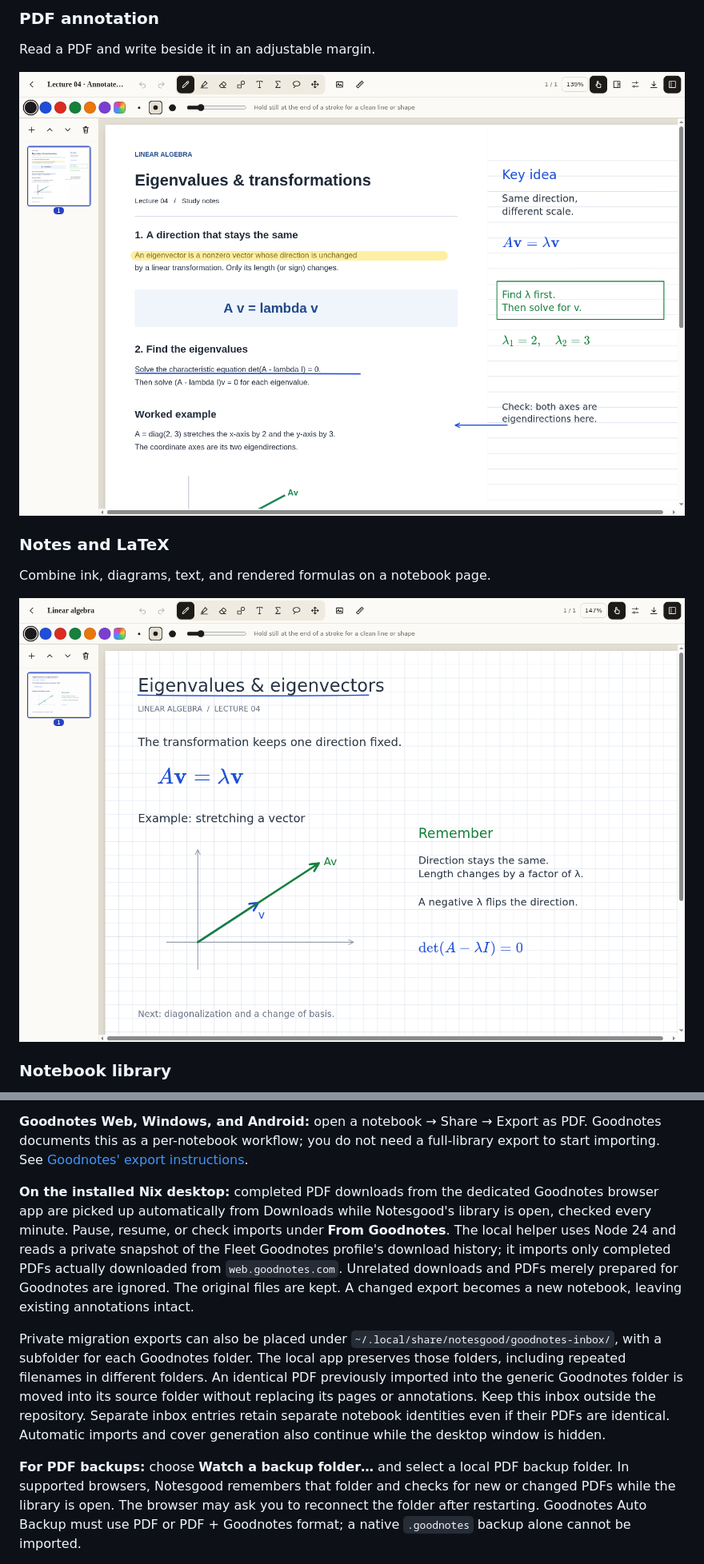
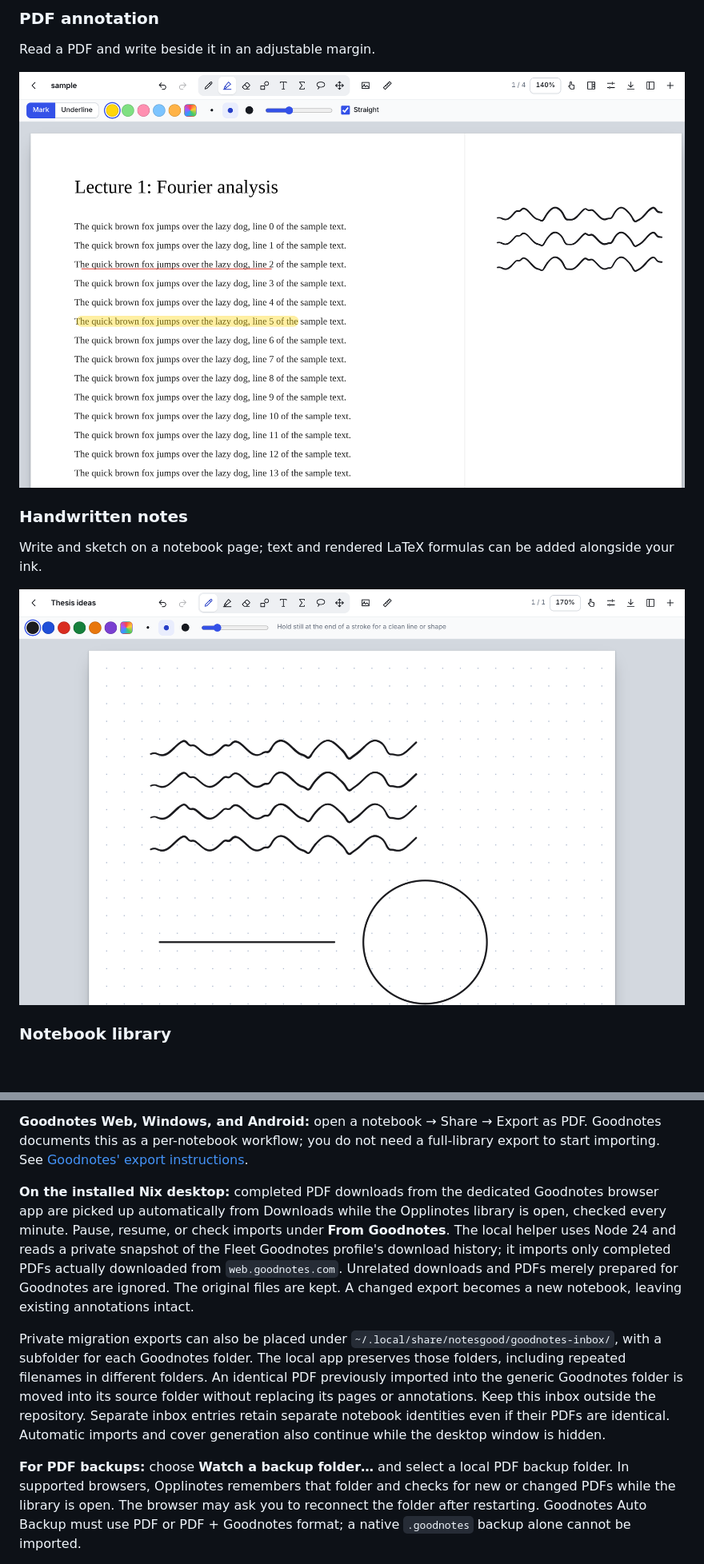
Before and after one commit to Luca-Mezger/notesgood, a Markdown page: README.md, 2 parts joined by grey strips. Shown at 80% size. Drawn GitHub-style; pictures changed too: docs/screenshots/notebook.png, docs/screenshots/pdf-annotation.png; blank space fills up the shorter version.

Commit message:
feat: rebrand as Opplinotes with refreshed design and screenshots

```diff
--- a/README.md
+++ b/README.md
@@ -44,5 +44,5 @@ Read a PDF and write beside it in an adjustable margin.
 
-### Notes and LaTeX
+### Handwritten notes
 
-Combine ink, diagrams, text, and rendered formulas on a notebook page.
+Write and sketch on a notebook page; text and rendered LaTeX formulas can be added alongside your ink.
 
@@ -215,7 +215,7 @@ this as a per-notebook workflow; you do not need a full-library export to start
 See [Goodnotes' export instructions](https://support.goodnotes.com/hc/en-us/articles/7353742824975-Export-documents-or-pages).
 
 **On the installed Nix desktop:** completed PDF downloads from the dedicated Goodnotes browser app
-are picked up automatically from Downloads while Notesgood's library is open, checked every minute.
+are picked up automatically from Downloads while the Opplinotes library is open, checked every minute.
 Pause, resume, or check imports under **From Goodnotes**. The local helper uses Node 24 and reads a private snapshot of
 the Fleet Goodnotes profile's download history; it imports only completed PDFs actually downloaded
 from `web.goodnotes.com`. Unrelated downloads and PDFs merely prepared for Goodnotes are ignored.
@@ -229,7 +229,7 @@ Separate inbox entries retain separate notebook identities even if their PDFs ar
 imports and cover generation also continue while the desktop window is hidden.
 
 **For PDF backups:** choose **Watch a backup folder…** and select a local PDF backup folder. In supported
-browsers, Notesgood remembers that folder and checks for new or changed PDFs while the library is open.
+browsers, Opplinotes remembers that folder and checks for new or changed PDFs while the library is open.
 The browser may ask you to reconnect the folder after restarting. Goodnotes Auto Backup must use PDF
 or PDF + Goodnotes format; a native `.goodnotes` backup alone cannot be imported.
 
```
Also changed, not shown: other parts of README.md (+12 -12 lines), docs/screenshots/library.png, public/icon-192.png, public/icon-512.png, 14 other files.
